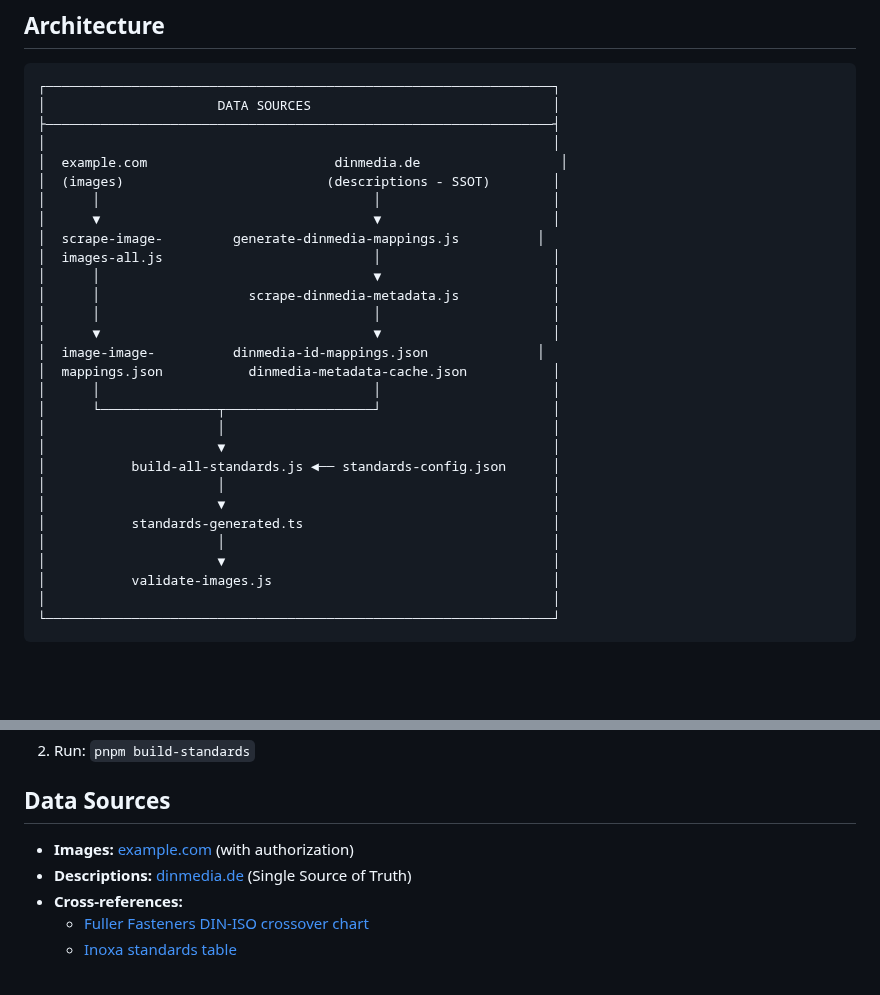
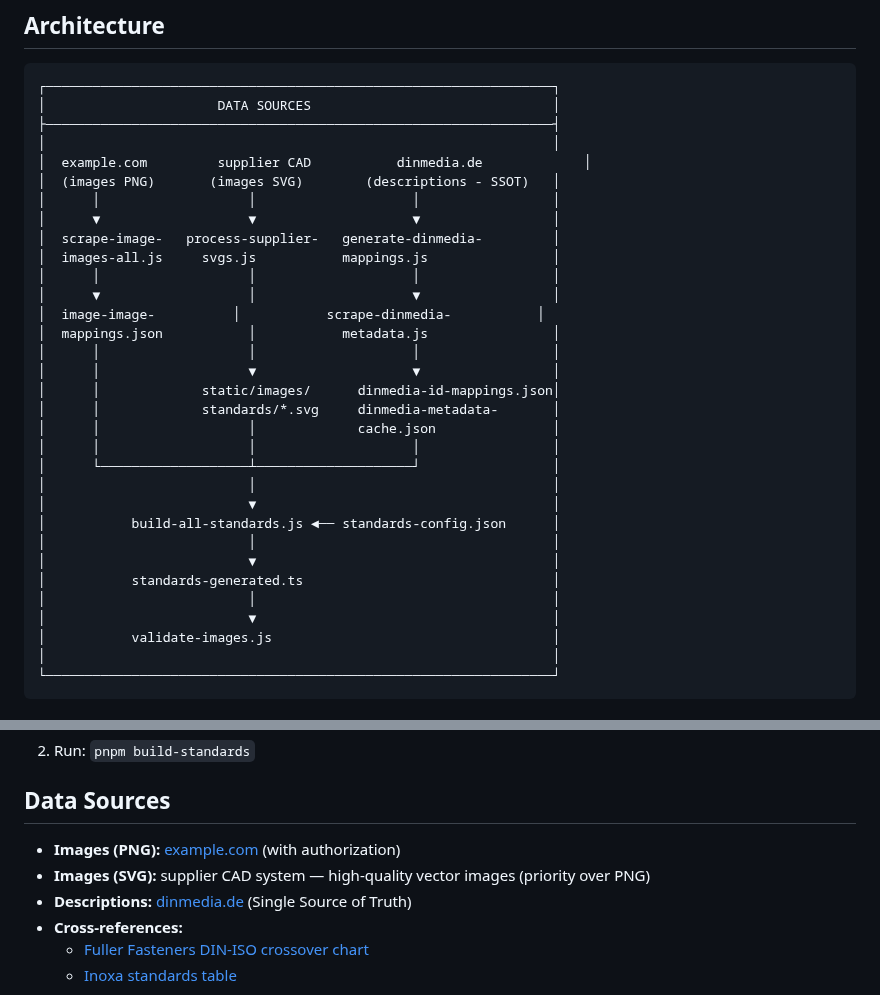
Before and after one commit to kamilpajak/gridfinity-label-generator, a Markdown page: scripts/README.md, 2 parts joined by grey strips. Drawn GitHub-style; blank space fills up the shorter version.

```diff
--- a/scripts/README.md
+++ b/scripts/README.md
@@ -9,28 +9,31 @@ This directory contains scripts for processing and generating standards data wit
 │                      DATA SOURCES                               │
 ├─────────────────────────────────────────────────────────────────┤
 │                                                                 │
-│  example.com                        dinmedia.de                  │
-│  (images)                          (descriptions - SSOT)        │
-│      │                                   │                      │
-│      ▼                                   ▼                      │
-│  scrape-image-         generate-dinmedia-mappings.js          │
-│  images-all.js                           │                      │
-│      │                                   ▼                      │
-│      │                   scrape-dinmedia-metadata.js            │
-│      │                                   │                      │
-│      ▼                                   ▼                      │
-│  image-image-          dinmedia-id-mappings.json              │
-│  mappings.json           dinmedia-metadata-cache.json           │
-│      │                                   │                      │
-│      └───────────────┬───────────────────┘                      │
-│                      │                                          │
-│                      ▼                                          │
+│  example.com         supplier CAD           dinmedia.de             │
+│  (images PNG)       (images SVG)        (descriptions - SSOT)   │
+│      │                   │                    │                 │
+│      ▼                   ▼                    ▼                 │
+│  scrape-image-   process-supplier-   generate-dinmedia-         │
+│  images-all.js     svgs.js           mappings.js                │
+│      │                   │                    │                 │
+│      ▼                   │                    ▼                 │
+│  image-image-          │           scrape-dinmedia-           │
+│  mappings.json           │           metadata.js                │
+│      │                   │                    │                 │
+│      │                   ▼                    ▼                 │
+│      │             static/images/      dinmedia-id-mappings.json│
+│      │             standards/*.svg     dinmedia-metadata-       │
+│      │                   │             cache.json               │
+│      │                   │                    │                 │
+│      └───────────────────┴────────────────────┘                 │
+│                          │                                      │
+│                          ▼                                      │
 │           build-all-standards.js ◄── standards-config.json      │
-│                      │                                          │
-│                      ▼                                          │
+│                          │                                      │
+│                          ▼                                      │
 │           standards-generated.ts                                │
-│                      │                                          │
-│                      ▼                                          │
+│                          │                                      │
+│                          ▼                                      │
 │           validate-images.js                                    │
 │                                                                 │
 └─────────────────────────────────────────────────────────────────┘
@@ -253,7 +327,8 @@ pnpm validate-images
 
 ## Data Sources
 
-- **Images:** [example.com](https://example.com) (with authorization)
+- **Images (PNG):** [example.com](https://example.com) (with authorization)
+- **Images (SVG):** supplier CAD system — high-quality vector images (priority over PNG)
 - **Descriptions:** [dinmedia.de](https://www.dinmedia.de) (Single Source of Truth)
 - **Cross-references:**
   - [Fuller Fasteners DIN-ISO crossover chart](https://fullerfasteners.com/tech/din-iso-en-crossover-chart/)
```
Also changed, not shown: other parts of scripts/README.md (+71 -0 lines), README.md (+11 -30 lines), docs/screenshot.png (added), 10 other files.
